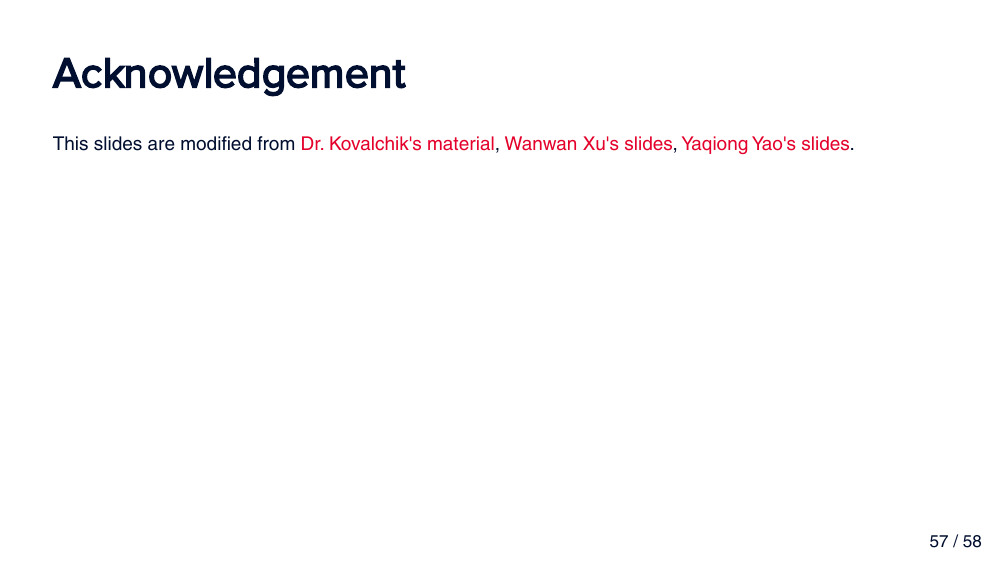
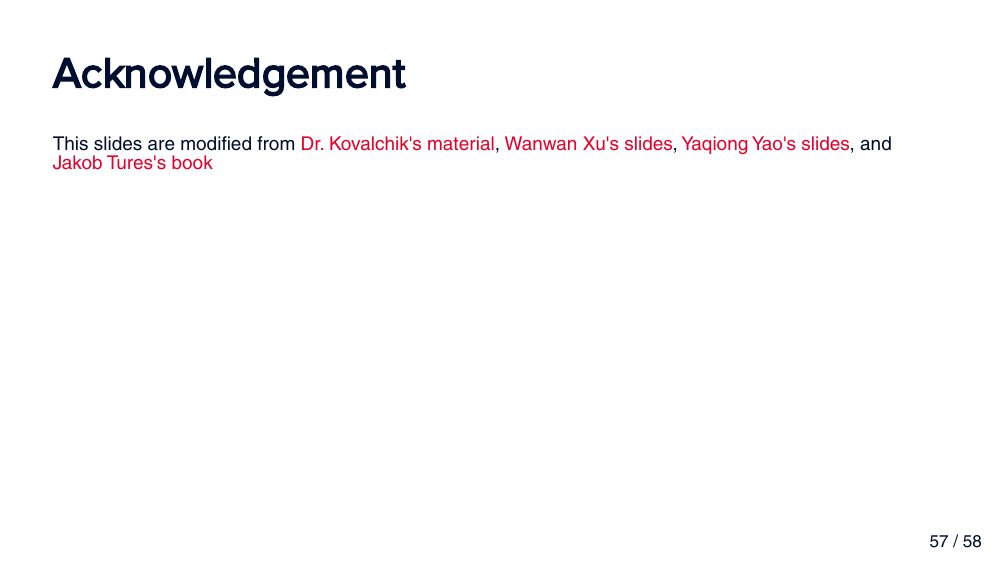
Before and after one commit to lcgodoy/ucsas2021, an R Markdown document (index.Rmd): page 57 of 58. The pictures show the output file index.html that the author committed with the source, opened offline.

Commit message:
Acknowledgements

```diff
--- a/index.Rmd
+++ b/index.Rmd
@@ -1024,7 +1024,8 @@ knitr::include_graphics("img/uconn.png")
 This slides are modified from [Dr. Kovalchik's
 material](https://github.com/skoval/UseRSportTutorial), [Wanwan Xu's
 slides](https://github.com/wanwanx/WebScraping_UCSAS), [Yaqiong Yao's
-slides](https://github.com/yay17007/UCSAS_WebScrapping).
+slides](https://github.com/yay17007/UCSAS_WebScrapping), and [Jakob Tures's
+book](https://jakobtures.github.io/web-scraping/index.html)
 
 ---
 
```
Also changed, not shown: index.html.
